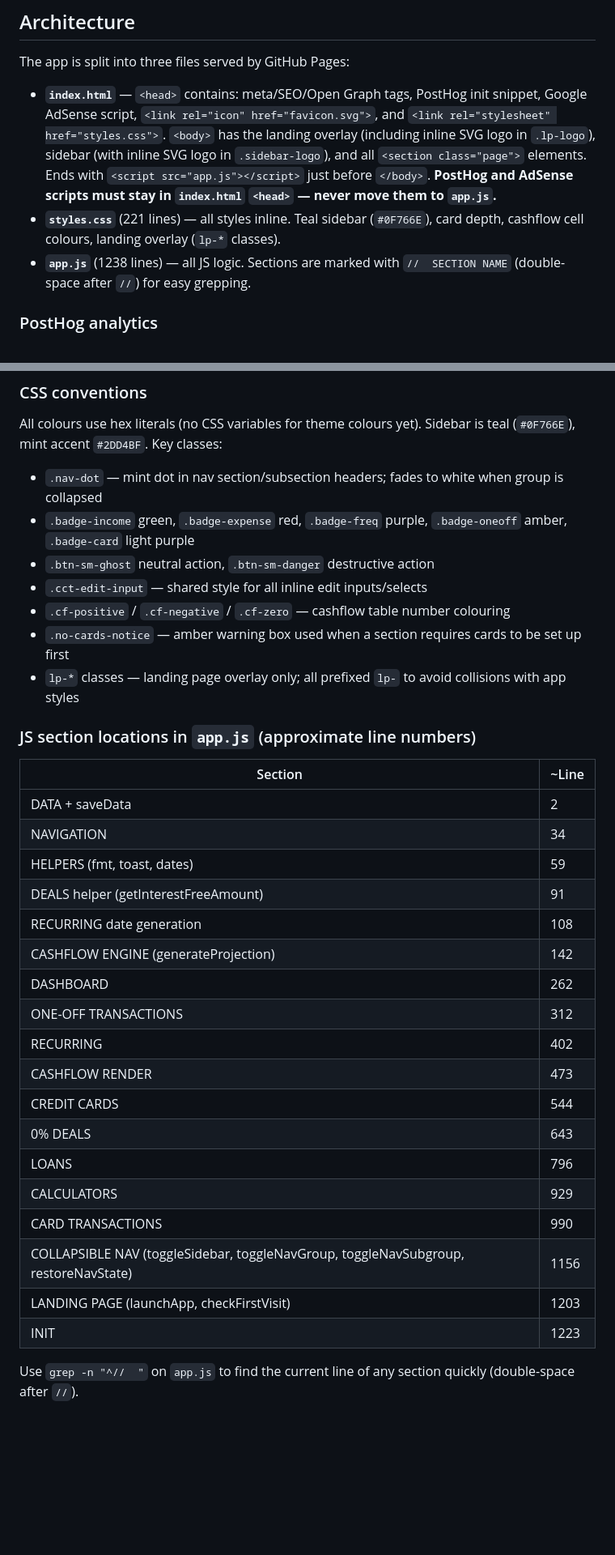
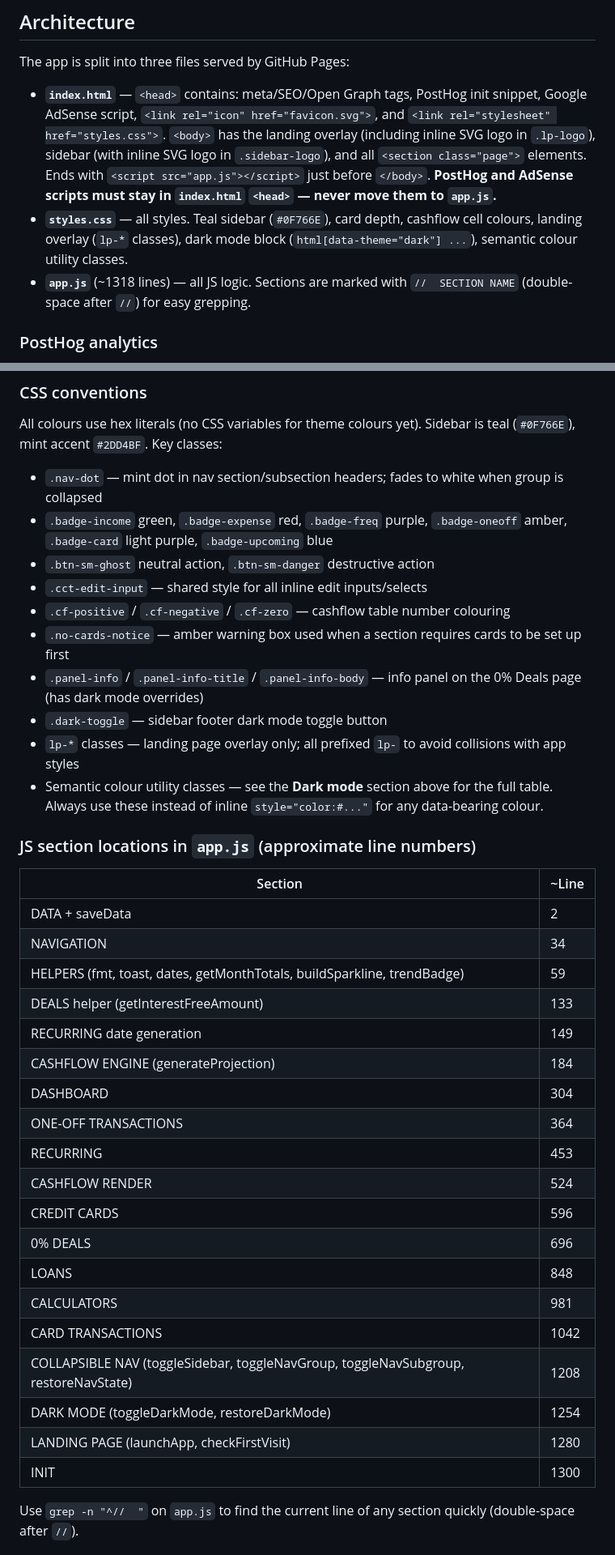
Before and after one commit to Ginger-Vampire-Ninja/mypersonalfinance, a Markdown page: CLAUDE.md, 2 parts joined by grey strips. Shown at 81% size. Drawn GitHub-style; blank space fills up the shorter version.

```diff
--- a/CLAUDE.md
+++ b/CLAUDE.md
@@ -38,8 +42,8 @@ git status
 The app is split into three files served by GitHub Pages:
 
 - **`index.html`** — `<head>` contains: meta/SEO/Open Graph tags, PostHog init snippet, Google AdSense script, `<link rel="icon" href="favicon.svg">`, and `<link rel="stylesheet" href="styles.css">`. `<body>` has the landing overlay (including inline SVG logo in `.lp-logo`), sidebar (with inline SVG logo in `.sidebar-logo`), and all `<section class="page">` elements. Ends with `<script src="app.js"></script>` just before `</body>`. **PostHog and AdSense scripts must stay in `index.html` `<head>` — never move them to `app.js`.**
-- **`styles.css`** (221 lines) — all styles inline. Teal sidebar (`#0F766E`), card depth, cashflow cell colours, landing overlay (`lp-*` classes).
-- **`app.js`** (1238 lines) — all JS logic. Sections are marked with `//  SECTION NAME` (double-space after `//`) for easy grepping.
+- **`styles.css`** — all styles. Teal sidebar (`#0F766E`), card depth, cashflow cell colours, landing overlay (`lp-*` classes), dark mode block (`html[data-theme="dark"] ...`), semantic colour utility classes.
+- **`app.js`** (~1318 lines) — all JS logic. Sections are marked with `//  SECTION NAME` (double-space after `//`) for easy grepping.
 
 ### PostHog analytics
 
@@ -170,12 +213,15 @@ Interest-free deals are handled by `getInterestFreeAmount(cardId, monthStart)`,
 All colours use hex literals (no CSS variables for theme colours yet). Sidebar is teal (`#0F766E`), mint accent `#2DD4BF`. Key classes:
 
 - `.nav-dot` — mint dot in nav section/subsection headers; fades to white when group is collapsed
-- `.badge-income` green, `.badge-expense` red, `.badge-freq` purple, `.badge-oneoff` amber, `.badge-card` light purple
+- `.badge-income` green, `.badge-expense` red, `.badge-freq` purple, `.badge-oneoff` amber, `.badge-card` light purple, `.badge-upcoming` blue
 - `.btn-sm-ghost` neutral action, `.btn-sm-danger` destructive action
 - `.cct-edit-input` — shared style for all inline edit inputs/selects
 - `.cf-positive` / `.cf-negative` / `.cf-zero` — cashflow table number colouring
 - `.no-cards-notice` — amber warning box used when a section requires cards to be set up first
+- `.panel-info` / `.panel-info-title` / `.panel-info-body` — info panel on the 0% Deals page (has dark mode overrides)
+- `.dark-toggle` — sidebar footer dark mode toggle button
 - `lp-*` classes — landing page overlay only; all prefixed `lp-` to avoid collisions with app styles
+- Semantic colour utility classes — see the **Dark mode** section above for the full table. Always use these instead of inline `style="color:#..."` for any data-bearing colour.
 
 ### JS section locations in `app.js` (approximate line numbers)
 
@@ -183,22 +229,23 @@ All colours use hex literals (no CSS variables for theme colours yet). Sidebar i
 |---|---|
 | DATA + saveData | 2 |
 | NAVIGATION | 34 |
-| HELPERS (fmt, toast, dates) | 59 |
-| DEALS helper (getInterestFreeAmount) | 91 |
-| RECURRING date generation | 108 |
-| CASHFLOW ENGINE (generateProjection) | 142 |
-| DASHBOARD | 262 |
-| ONE-OFF TRANSACTIONS | 312 |
-| RECURRING | 402 |
-| CASHFLOW RENDER | 473 |
-| CREDIT CARDS | 544 |
-| 0% DEALS | 643 |
-| LOANS | 796 |
-| CALCULATORS | 929 |
-| CARD TRANSACTIONS | 990 |
-| COLLAPSIBLE NAV (toggleSidebar, toggleNavGroup, toggleNavSubgroup, restoreNavState) | 1156 |
-| LANDING PAGE (launchApp, checkFirstVisit) | 1203 |
-| INIT | 1223 |
+| HELPERS (fmt, toast, dates, getMonthTotals, buildSparkline, trendBadge) | 59 |
+| DEALS helper (getInterestFreeAmount) | 133 |
+| RECURRING date generation | 149 |
+| CASHFLOW ENGINE (generateProjection) | 184 |
+| DASHBOARD | 304 |
+| ONE-OFF TRANSACTIONS | 364 |
+| RECURRING | 453 |
+| CASHFLOW RENDER | 524 |
+| CREDIT CARDS | 596 |
+| 0% DEALS | 696 |
+| LOANS | 848 |
+| CALCULATORS | 981 |
+| CARD TRANSACTIONS | 1042 |
+| COLLAPSIBLE NAV (toggleSidebar, toggleNavGroup, toggleNavSubgroup, restoreNavState) | 1208 |
+| DARK MODE (toggleDarkMode, restoreDarkMode) | 1254 |
+| LANDING PAGE (launchApp, checkFirstVisit) | 1280 |
+| INIT | 1300 |
 
 Use `grep -n "^//  "` on `app.js` to find the current line of any section quickly (double-space after `//`).
 
```
Also changed, not shown: other parts of CLAUDE.md (+45 -2 lines).
